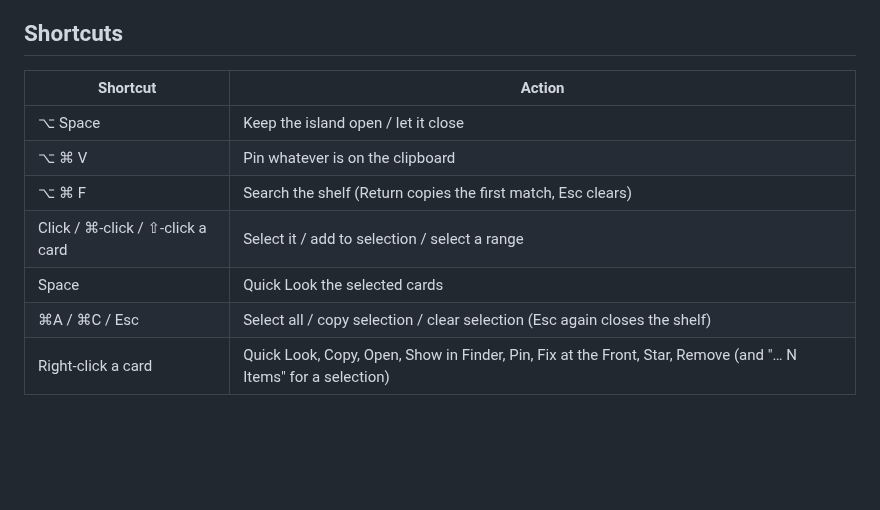
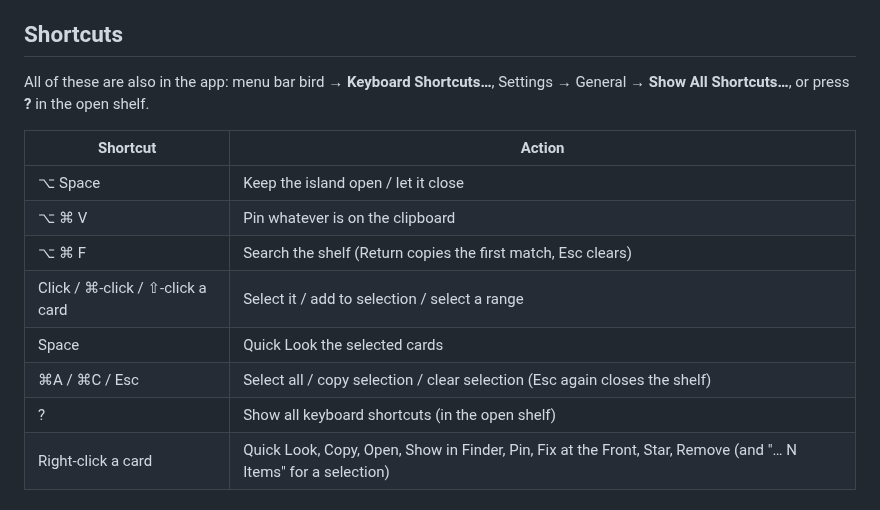
Before and after one commit to anaydas/perch, a Markdown page: README.md, the part around the change. Drawn GitHub-style; blank space fills up the shorter version.

Commit message:
Add Keyboard Shortcuts window (menu bar, Settings, ?)

```diff
--- a/README.md
+++ b/README.md
@@ -53,6 +53,8 @@ switching windows.
 
 ## Shortcuts
 
+All of these are also in the app: menu bar bird → **Keyboard Shortcuts…**, Settings → General → **Show All Shortcuts…**, or press **?** in the open shelf.
+
 | Shortcut | Action |
 | --- | --- |
 | ⌥ Space | Keep the island open / let it close |
@@ -61,6 +63,7 @@ switching windows.
 | Click / ⌘-click / ⇧-click a card | Select it / add to selection / select a range |
 | Space | Quick Look the selected cards |
 | ⌘A / ⌘C / Esc | Select all / copy selection / clear selection (Esc again closes the shelf) |
+| ? | Show all keyboard shortcuts (in the open shelf) |
 | Right-click a card | Quick Look, Copy, Open, Show in Finder, Pin, Fix at the Front, Star, Remove (and "… N Items" for a selection) |
 
 ## Requirements
```
Also changed, not shown: docs/screenshots/claude-view.png, docs/screenshots/search.png, 6 other files.
